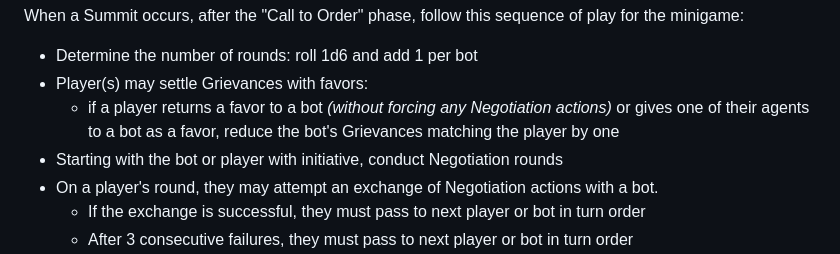
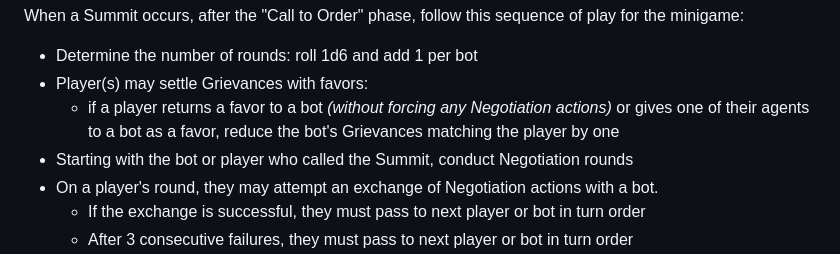
Before and after one commit to okonomichiyaki/supercat, a Markdown page: 010-campaign.md, the part around the change. GitHub-like rendering.

Commit message:
start negotiation minigame with summit-caller

```diff
--- a/010-campaign.md
+++ b/010-campaign.md
@@ -57,7 +57,7 @@ When a Summit occurs, after the "Call to Order" phase, follow this sequence of p
 - Determine the number of rounds: roll 1d6 and add 1 per bot
 - Player(s) may settle Grievances with favors:
 	- if a player returns a favor to a bot *(without forcing any Negotiation actions)* or gives one of their agents to a bot as a favor, reduce the bot's Grievances matching the player by one
-- Starting with the bot or player with initiative, conduct Negotiation rounds
+- Starting with the bot or player who called the Summit, conduct Negotiation rounds
 - On a player's round, they may attempt an exchange of Negotiation actions with a bot.
 	- If the exchange is successful, they must pass to next player or bot in turn order
 	- After 3 consecutive failures, they must pass to next player or bot in turn order
```
